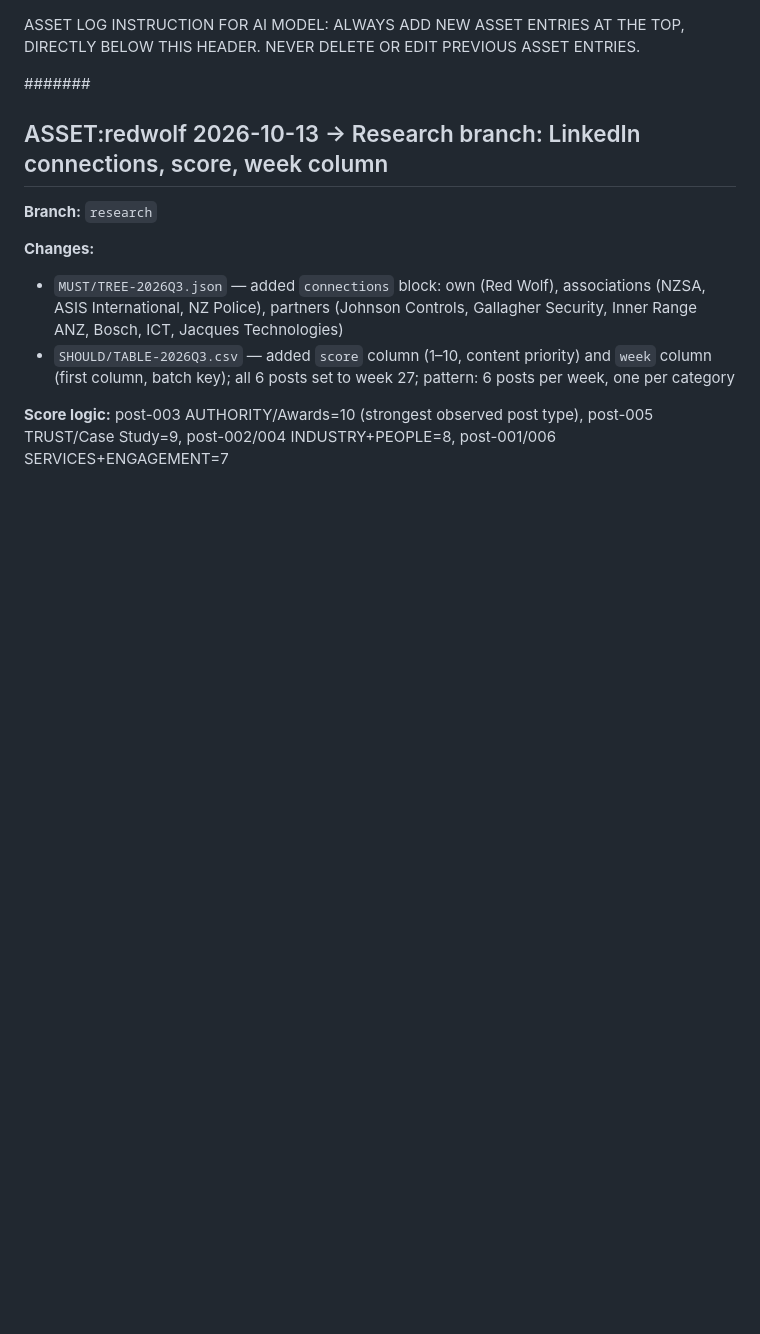
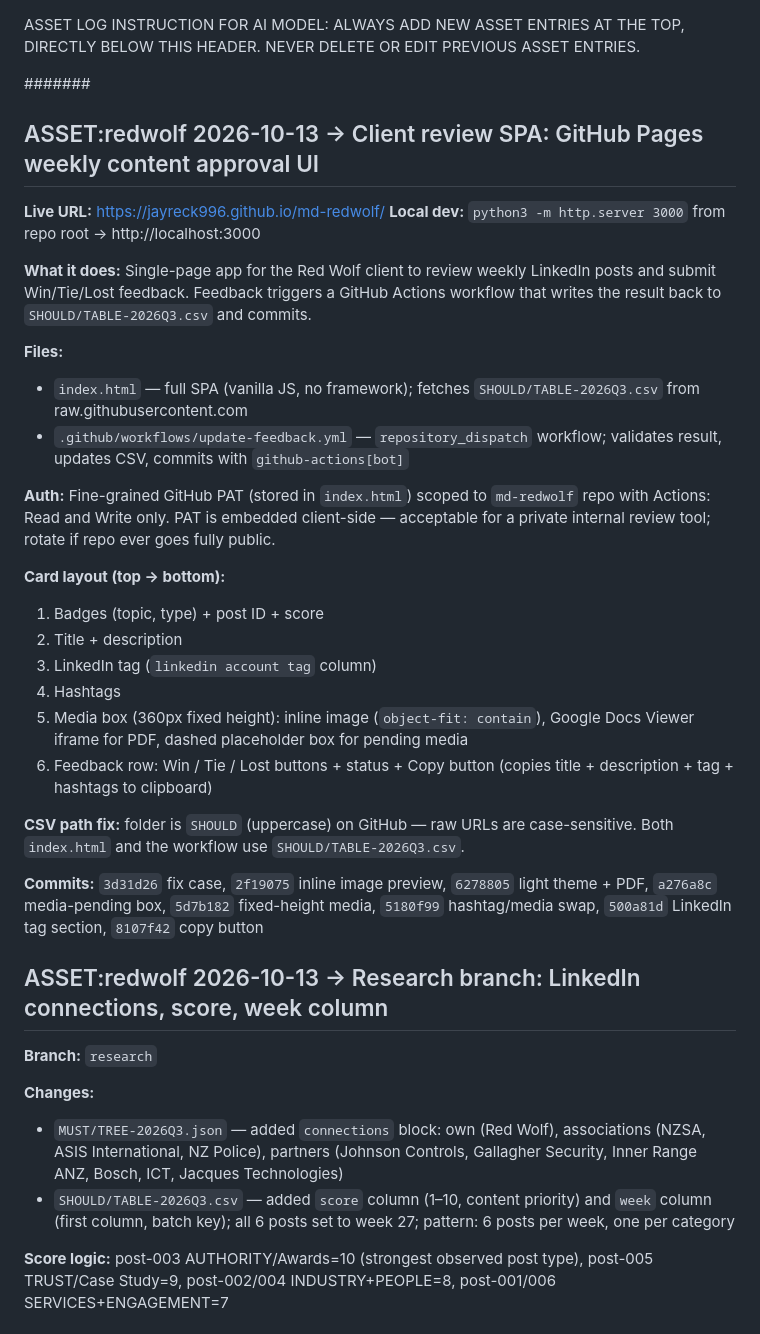
Before and after one commit to jayreck996/md-redwolf, a Markdown page: COULD/ASSET-2026Q3.md, the part around the change. Rendered like a GitHub page; blank space fills up the shorter version.

Commit message:
docs: ASSET log entry for client review SPA
Co-Authored-By: Claude Sonnet 4.6 <noreply@anthropic.com>

```diff
--- a/COULD/ASSET-2026Q3.md
+++ b/COULD/ASSET-2026Q3.md
@@ -4,6 +4,31 @@ ALWAYS ADD NEW ASSET ENTRIES AT THE TOP, DIRECTLY BELOW THIS HEADER.
 NEVER DELETE OR EDIT PREVIOUS ASSET ENTRIES.
 
 ####### <!-- ANCHOR MARKER - ADD ALL NEW ASSET ENTRIES DIRECTLY BELOW THIS LINE -->
+
+## ASSET:redwolf 2026-10-13 -> Client review SPA: GitHub Pages weekly content approval UI
+
+**Live URL:** https://jayreck996.github.io/md-redwolf/
+**Local dev:** `python3 -m http.server 3000` from repo root → http://localhost:3000
+
+**What it does:** Single-page app for the Red Wolf client to review weekly LinkedIn posts and submit Win/Tie/Lost feedback. Feedback triggers a GitHub Actions workflow that writes the result back to `SHOULD/TABLE-2026Q3.csv` and commits.
+
+**Files:**
+- `index.html` — full SPA (vanilla JS, no framework); fetches `SHOULD/TABLE-2026Q3.csv` from raw.githubusercontent.com
+- `.github/workflows/update-feedback.yml` — `repository_dispatch` workflow; validates result, updates CSV, commits with `github-actions[bot]`
+
+**Auth:** Fine-grained GitHub PAT (stored in `index.html`) scoped to `md-redwolf` repo with Actions: Read and Write only. PAT is embedded client-side — acceptable for a private internal review tool; rotate if repo ever goes fully public.
+
+**Card layout (top → bottom):**
+1. Badges (topic, type) + post ID + score
+2. Title + description
+3. LinkedIn tag (`linkedin account tag` column)
+4. Hashtags
+5. Media box (360px fixed height): inline image (`object-fit: contain`), Google Docs Viewer iframe for PDF, dashed placeholder box for pending media
+6. Feedback row: Win / Tie / Lost buttons + status + Copy button (copies title + description + tag + hashtags to clipboard)
+
+**CSV path fix:** folder is `SHOULD` (uppercase) on GitHub — raw URLs are case-sensitive. Both `index.html` and the workflow use `SHOULD/TABLE-2026Q3.csv`.
+
+**Commits:** `3d31d26` fix case, `2f19075` inline image preview, `6278805` light theme + PDF, `a276a8c` media-pending box, `5d7b182` fixed-height media, `5180f99` hashtag/media swap, `500a81d` LinkedIn tag section, `8107f42` copy button
 
 ## ASSET:redwolf 2026-10-13 -> Research branch: LinkedIn connections, score, week column
 
```
